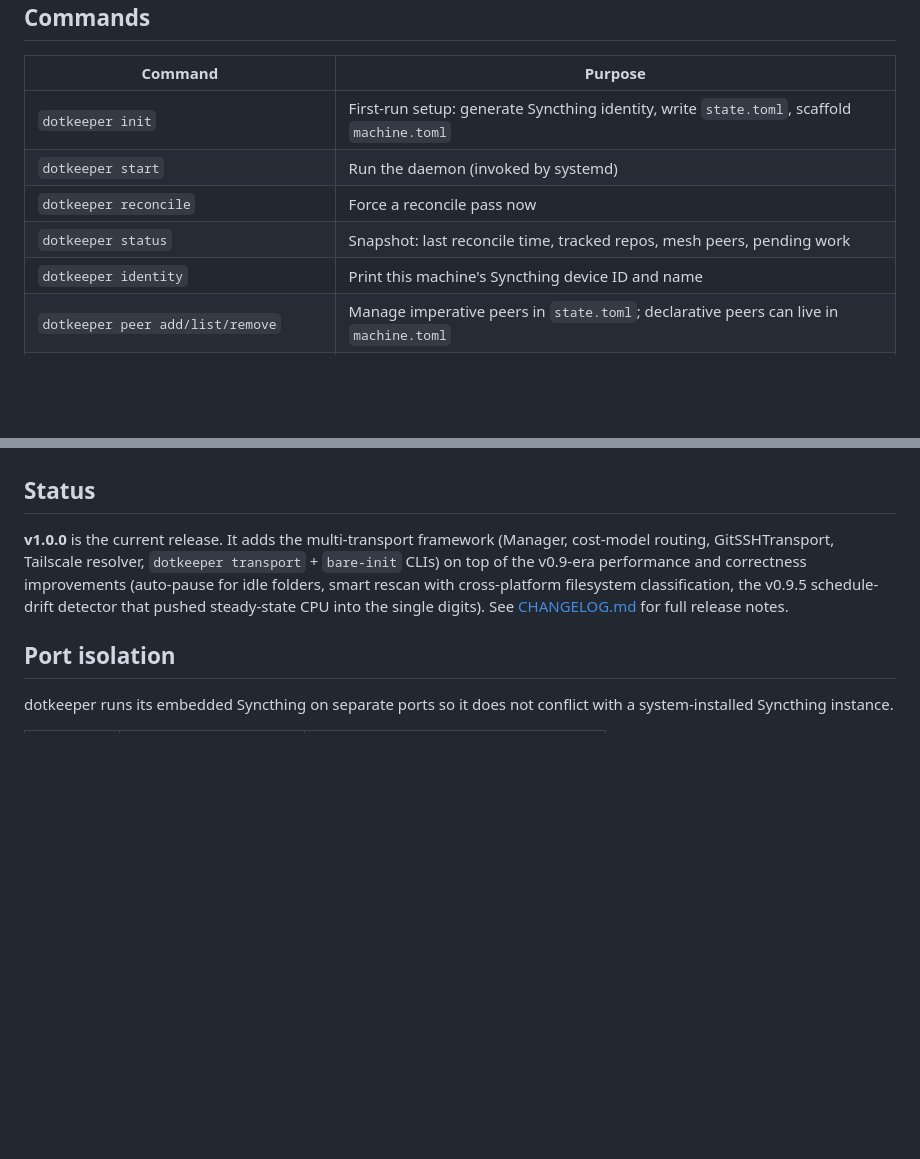
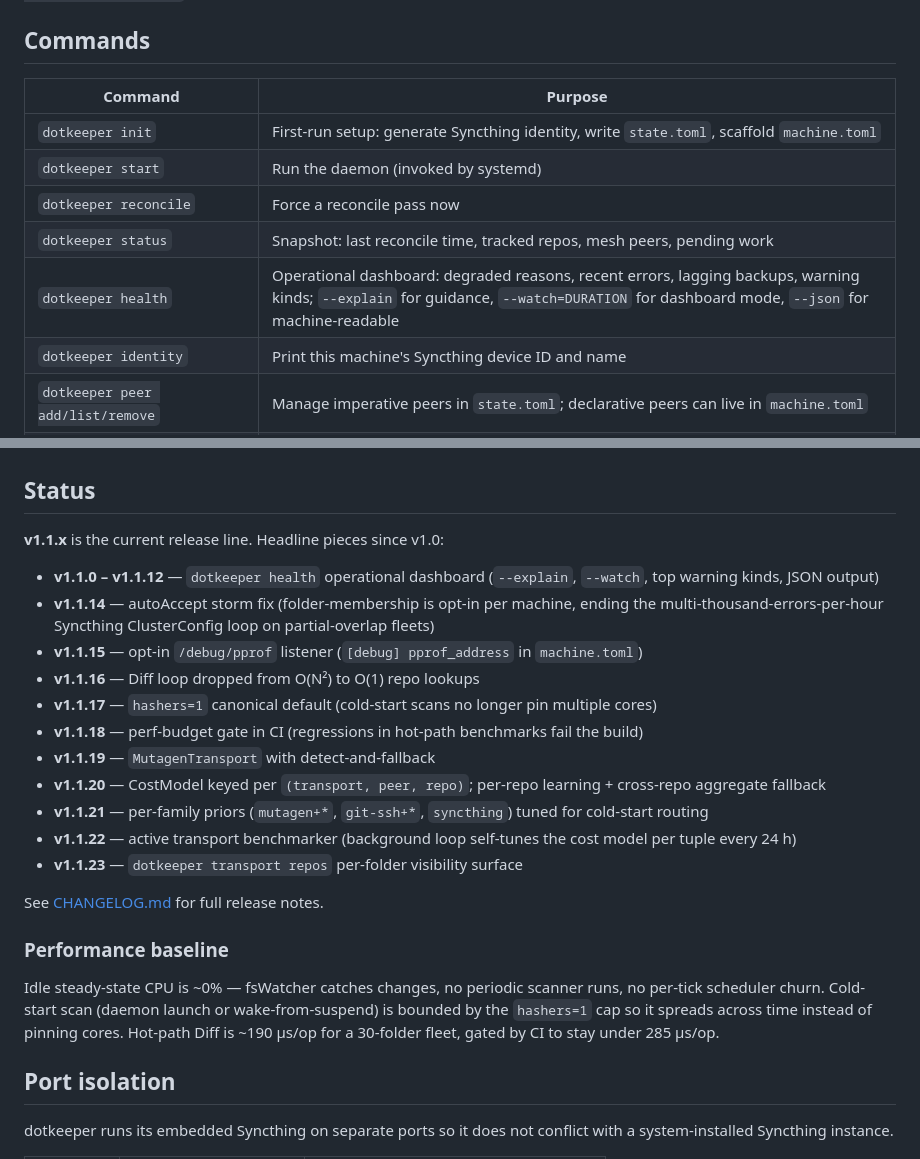
Before and after one commit to julian-corbet/dotkeeper, a Markdown page: README.md, 2 parts joined by grey strips. Drawn GitHub-style; blank space fills up the shorter version.

```diff
--- a/README.md
+++ b/README.md
@@ -216,6 +232,7 @@ for a full generic activation sketch.
 | `dotkeeper start` | Run the daemon (invoked by systemd) |
 | `dotkeeper reconcile` | Force a reconcile pass now |
 | `dotkeeper status` | Snapshot: last reconcile time, tracked repos, mesh peers, pending work |
+| `dotkeeper health` | Operational dashboard: degraded reasons, recent errors, lagging backups, warning kinds; `--explain` for guidance, `--watch=DURATION` for dashboard mode, `--json` for machine-readable |
 | `dotkeeper identity` | Print this machine's Syncthing device ID and name |
 | `dotkeeper peer add/list/remove` | Manage imperative peers in `state.toml`; declarative peers can live in `machine.toml` |
 | `dotkeeper track <path>` | Bootstrap local `.dotkeeper.toml`, local excludes, and tracked override state |
@@ -242,7 +261,25 @@ for a full generic activation sketch.
 
 ## Status
 
-**v1.0.0** is the current release. It adds the multi-transport framework (Manager, cost-model routing, GitSSHTransport, Tailscale resolver, `dotkeeper transport` + `bare-init` CLIs) on top of the v0.9-era performance and correctness improvements (auto-pause for idle folders, smart rescan with cross-platform filesystem classification, the v0.9.5 schedule-drift detector that pushed steady-state CPU into the single digits). See [CHANGELOG.md](CHANGELOG.md) for full release notes.
+**v1.1.x** is the current release line. Headline pieces since v1.0:
+
+- **v1.1.0 – v1.1.12** — `dotkeeper health` operational dashboard (`--explain`, `--watch`, top warning kinds, JSON output)
+- **v1.1.14** — autoAccept storm fix (folder-membership is opt-in per machine, ending the multi-thousand-errors-per-hour Syncthing ClusterConfig loop on partial-overlap fleets)
+- **v1.1.15** — opt-in `/debug/pprof` listener (`[debug] pprof_address` in `machine.toml`)
+- **v1.1.16** — Diff loop dropped from O(N²) to O(1) repo lookups
+- **v1.1.17** — `hashers=1` canonical default (cold-start scans no longer pin multiple cores)
+- **v1.1.18** — perf-budget gate in CI (regressions in hot-path benchmarks fail the build)
+- **v1.1.19** — `MutagenTransport` with detect-and-fallback
+- **v1.1.20** — CostModel keyed per `(transport, peer, repo)`; per-repo learning + cross-repo aggregate fallback
+- **v1.1.21** — per-family priors (`mutagen+*`, `git-ssh+*`, `syncthing`) tuned for cold-start routing
+- **v1.1.22** — active transport benchmarker (background loop self-tunes the cost model per tuple every 24 h)
+- **v1.1.23** — `dotkeeper transport repos` per-folder visibility surface
+
+See [CHANGELOG.md](CHANGELOG.md) for full release notes.
+
+### Performance baseline
+
+Idle steady-state CPU is ~0% — fsWatcher catches changes, no periodic scanner runs, no per-tick scheduler churn. Cold-start scan (daemon launch or wake-from-suspend) is bounded by the `hashers=1` cap so it spreads across time instead of pinning cores. Hot-path Diff is ~190 µs/op for a 30-folder fleet, gated by CI to stay under 285 µs/op.
 
 ## Port isolation
 
```
Also changed, not shown: other parts of README.md (+32 -14 lines).
